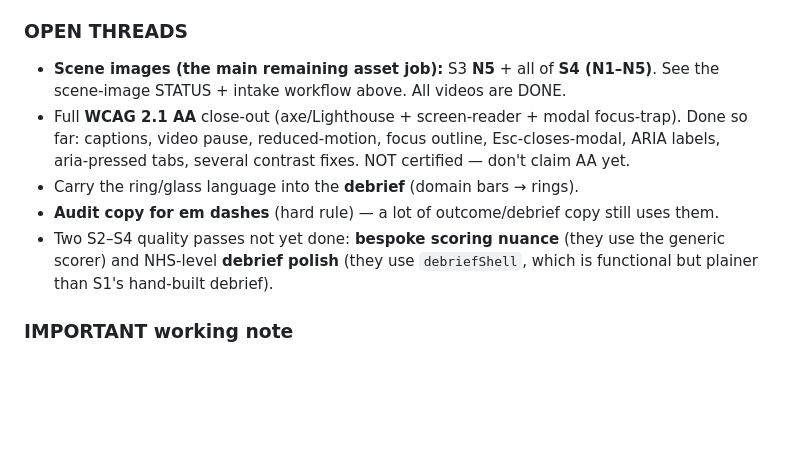
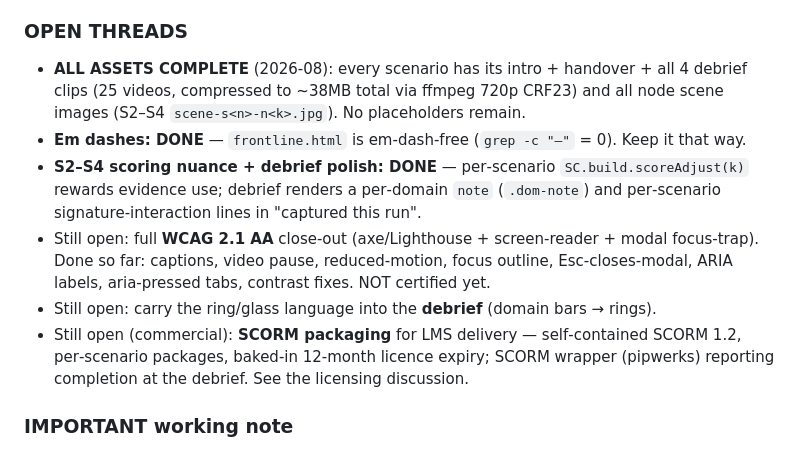
Before and after one commit to chrisf-bit/the-risk-chain, a Markdown page: CLAUDE.md, the part around the change. GitHub-like rendering; blank space fills up the shorter version.

Commit message:
CLAUDE.md: mark assets complete + em-dash/scoring/debrief done; note SCORM next
Co-Authored-By: Claude Opus 4.8 (1M context) <noreply@anthropic.com>

```diff
--- a/CLAUDE.md
+++ b/CLAUDE.md
@@ -343,16 +343,20 @@ Intro is now **welcome‑only**, inline, with the SME disclaimer **at the end**:
   `<style>` block (harmless; can be cleared later).
 
 ### OPEN THREADS
-- **Scene images (the main remaining asset job):** S3 **N5** + all of **S4 (N1–N5)**. See the
-  scene‑image STATUS + intake workflow above. All videos are DONE.
-- Full **WCAG 2.1 AA** close‑out (axe/Lighthouse + screen‑reader + modal focus‑trap). Done
-  so far: captions, video pause, reduced‑motion, focus outline, Esc‑closes‑modal, ARIA
-  labels, aria‑pressed tabs, several contrast fixes. NOT certified — don't claim AA yet.
-- Carry the ring/glass language into the **debrief** (domain bars → rings).
-- **Audit copy for em dashes** (hard rule) — a lot of outcome/debrief copy still uses them.
-- Two S2–S4 quality passes not yet done: **bespoke scoring nuance** (they use the generic
-  scorer) and NHS‑level **debrief polish** (they use `debriefShell`, which is functional but
-  plainer than S1's hand‑built debrief).
+- **ALL ASSETS COMPLETE** (2026‑08): every scenario has its intro + handover + all 4 debrief
+  clips (25 videos, compressed to ~38MB total via ffmpeg 720p CRF23) and all node scene images
+  (S2–S4 `scene-s<n>-n<k>.jpg`). No placeholders remain.
+- **Em dashes: DONE** — `frontline.html` is em‑dash‑free (`grep -c "—"` = 0). Keep it that way.
+- **S2–S4 scoring nuance + debrief polish: DONE** — per‑scenario `SC.build.scoreAdjust(k)`
+  rewards evidence use; debrief renders a per‑domain `note` (`.dom-note`) and per‑scenario
+  signature‑interaction lines in "captured this run".
+- Still open: full **WCAG 2.1 AA** close‑out (axe/Lighthouse + screen‑reader + modal
+  focus‑trap). Done so far: captions, video pause, reduced‑motion, focus outline,
+  Esc‑closes‑modal, ARIA labels, aria‑pressed tabs, contrast fixes. NOT certified yet.
+- Still open: carry the ring/glass language into the **debrief** (domain bars → rings).
+- Still open (commercial): **SCORM packaging** for LMS delivery — self‑contained SCORM 1.2,
+  per‑scenario packages, baked‑in 12‑month licence expiry; SCORM wrapper (pipwerks) reporting
+  completion at the debrief. See the licensing discussion.
 
 ### IMPORTANT working note
 The user's screenshots have failed to load **all session** because they exceed **2000px**
```
